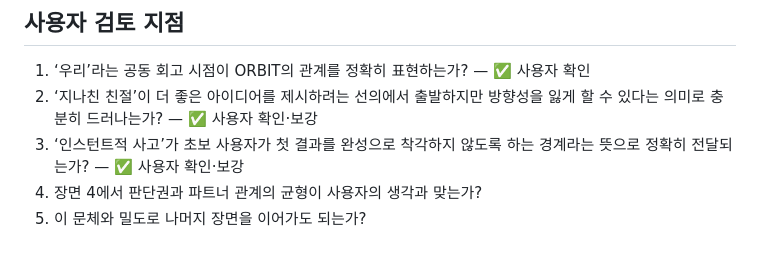
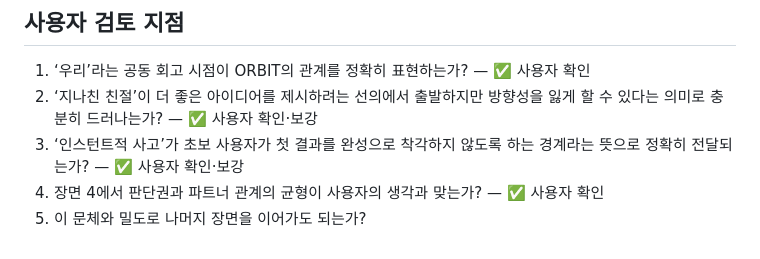
Before and after one commit to boundaryx01-uniquelife/orbit-philosophy, a Markdown page: drafts/Genesis_Scenes_01-04_v0.1.md, the part around the change. GitHub-like rendering.

```diff
--- a/drafts/Genesis_Scenes_01-04_v0.1.md
+++ b/drafts/Genesis_Scenes_01-04_v0.1.md
@@ -78,5 +78,5 @@ LLM과의 작업은 답을 받아 가는 과정이 아니었다. 첫 결과를
 1. ‘우리’라는 공동 회고 시점이 ORBIT의 관계를 정확히 표현하는가? — ✅ 사용자 확인
 2. ‘지나친 친절’이 더 좋은 아이디어를 제시하려는 선의에서 출발하지만 방향성을 잃게 할 수 있다는 의미로 충분히 드러나는가? — ✅ 사용자 확인·보강
 3. ‘인스턴트적 사고’가 초보 사용자가 첫 결과를 완성으로 착각하지 않도록 하는 경계라는 뜻으로 정확히 전달되는가? — ✅ 사용자 확인·보강
-4. 장면 4에서 판단권과 파트너 관계의 균형이 사용자의 생각과 맞는가?
+4. 장면 4에서 판단권과 파트너 관계의 균형이 사용자의 생각과 맞는가? — ✅ 사용자 확인
 5. 이 문체와 밀도로 나머지 장면을 이어가도 되는가?
```
Also changed, not shown: STATUS.md (+5 -4 lines).
